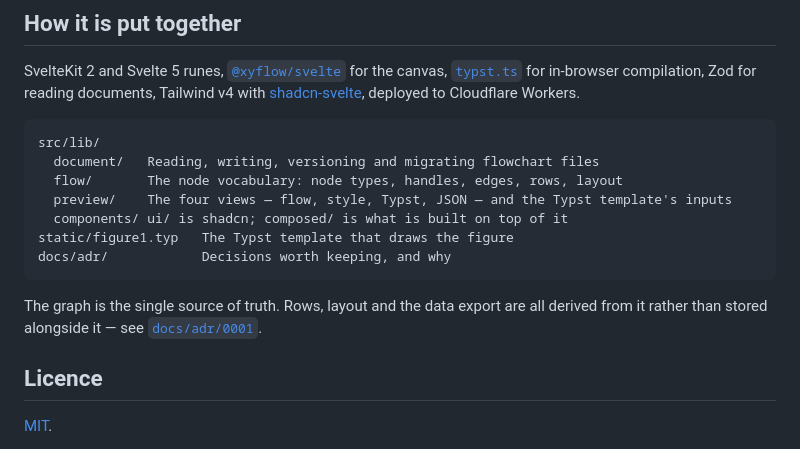
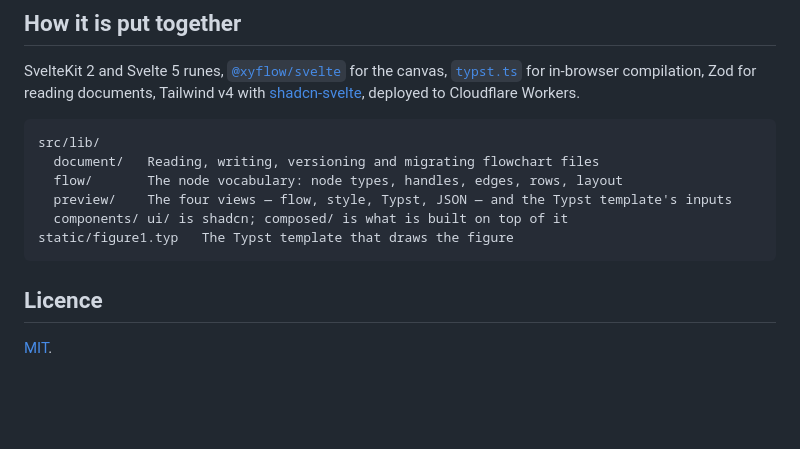
Before and after one commit to pedRamezani/figure-one, a Markdown page: README.md, the part around the change. Drawn GitHub-style; blank space fills up the shorter version.

````diff
--- a/README.md
+++ b/README.md
@@ -56,10 +56,7 @@ src/lib/
   preview/    The four views — flow, style, Typst, JSON — and the Typst template's inputs
   components/ ui/ is shadcn; composed/ is what is built on top of it
 static/figure1.typ   The Typst template that draws the figure
-docs/adr/            Decisions worth keeping, and why
 ```
-
-The graph is the single source of truth. Rows, layout and the data export are all derived from it rather than stored alongside it — see [`docs/adr/0001`](docs/adr/0001-rows-are-derived-from-the-graph.md).
 
 ## Licence
 
````
